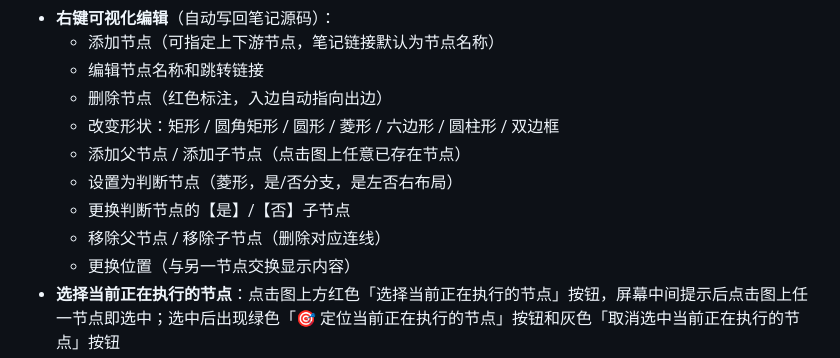
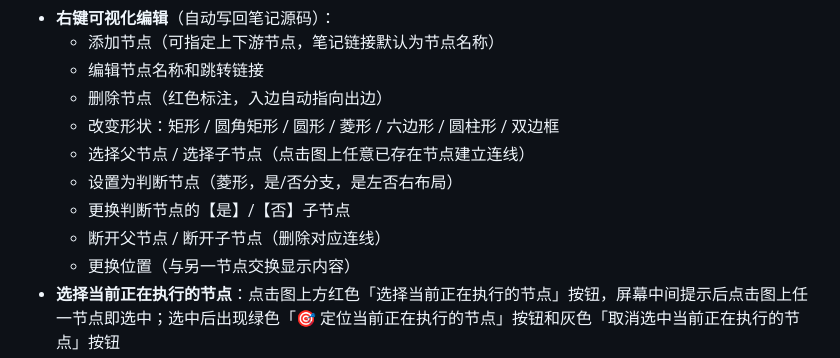
Before and after one commit to w-java123/mermaid-link-nav, a Markdown page: README.md, the part around the change. Rendered like a GitHub page.

Commit message:
docs: 修正右键菜单文案——选择父/子节点、断开父/子节点（与实际菜单一致）

```diff
--- a/README.md
+++ b/README.md
@@ -21,10 +21,10 @@
   - 编辑节点名称和跳转链接
   - 删除节点（红色标注，入边自动指向出边）
   - 改变形状：矩形 / 圆角矩形 / 圆形 / 菱形 / 六边形 / 圆柱形 / 双边框
-  - 添加父节点 / 添加子节点（点击图上任意已存在节点）
+  - 选择父节点 / 选择子节点（点击图上任意已存在节点建立连线）
   - 设置为判断节点（菱形，是/否分支，是左否右布局）
   - 更换判断节点的【是】/【否】子节点
-  - 移除父节点 / 移除子节点（删除对应连线）
+  - 断开父节点 / 断开子节点（删除对应连线）
   - 更换位置（与另一节点交换显示内容）
 - **选择当前正在执行的节点**：点击图上方红色「选择当前正在执行的节点」按钮，屏幕中间提示后点击图上任一节点即选中；选中后出现绿色「🎯 定位当前正在执行的节点」按钮和灰色「取消选中当前正在执行的节点」按钮
 - **一键定位当前节点**：点击绿色「🎯 定位当前正在执行的节点」按钮，自动平移缩放并滚动页面到该节点位置
```
